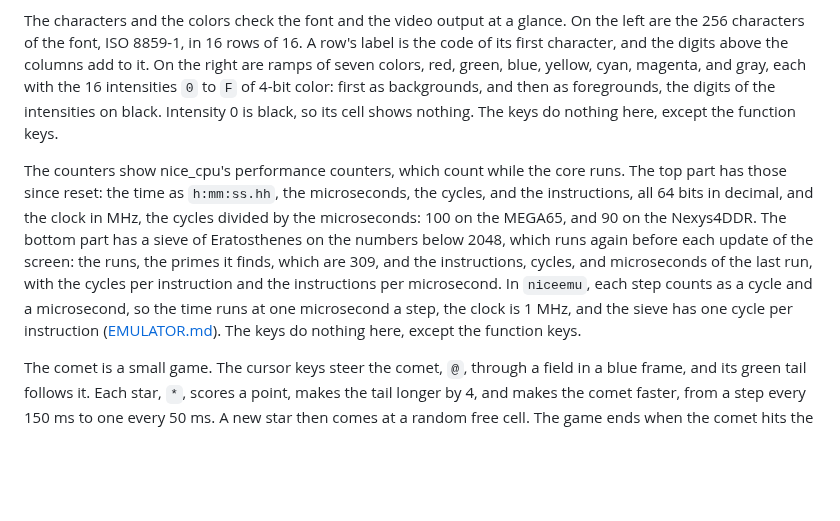
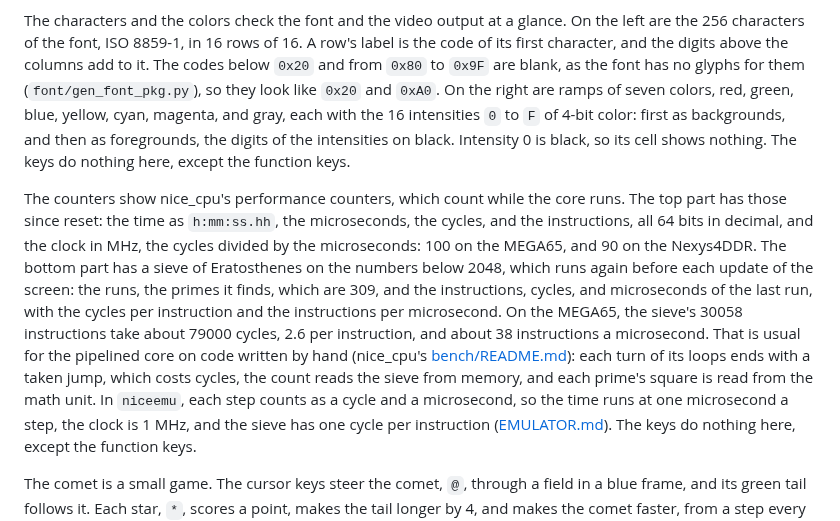
Before and after one commit to MJoergen/NiceMonMEGA65, a Markdown page: demo/README.md, the part around the change. Rendered like a GitHub page; blank space fills up the shorter version.

Commit message:
Note the blank codes and the sieve's CPI
On the MEGA65, the codes below 0x20 and from 0x80 to 0x9F show as
blanks on F5, and the sieve of F7 takes 2.6 cycles per instruction.
Both are as they should be, but the README did not say so.

It now says that the font has no glyphs for those codes, and gives the
figures of the board, with why the pipelined core takes 2.6 cycles per
instruction on code written by hand.

Co-Authored-By: Claude Opus 5.5 <noreply@anthropic.com>

```diff
--- a/demo/README.md
+++ b/demo/README.md
@@ -57,7 +57,9 @@ last row, the rows scroll up by one.
 The characters and the colors check the font and the video output at a
 glance. On the left are the 256 characters of the font, ISO 8859-1, in 16
 rows of 16. A row's label is the code of its first character, and the
-digits above the columns add to it. On the right are ramps of seven
+digits above the columns add to it. The codes below `0x20` and from
+`0x80` to `0x9F` are blank, as the font has no glyphs for them
+(`font/gen_font_pkg.py`), so they look like `0x20` and `0xA0`. On the right are ramps of seven
 colors, red, green, blue, yellow, cyan, magenta, and gray, each with the
 16 intensities `0` to `F` of 4-bit color: first as backgrounds, and then as
 foregrounds, the digits of the intensities on black. Intensity 0 is black,
@@ -72,8 +74,15 @@ decimal, and the clock in MHz, the cycles divided by the microseconds:
 Eratosthenes on the numbers below 2048, which runs again before each update
 of the screen: the runs, the primes it finds, which are 309, and the
 instructions, cycles, and microseconds of the last run, with the cycles
-per instruction and the instructions per microsecond. In `niceemu`, each
-step counts as a cycle and a microsecond, so the time runs at one
+per instruction and the instructions per microsecond. On the MEGA65, the
+sieve's 30058 instructions take about 79000 cycles, 2.6 per instruction,
+and about 38 instructions a microsecond. That is usual for the pipelined
+core on code written by hand (nice_cpu's
+[bench/README.md](https://github.com/MJoergen/nice_cpu/blob/main/bench/README.md)):
+each turn of its loops ends with a taken jump, which costs cycles, the
+count reads the sieve from memory, and each prime's square is read from
+the math unit. In `niceemu`, each step counts as a cycle and a
+microsecond, so the time runs at one
 microsecond a step, the clock is 1 MHz, and the sieve has one cycle per
 instruction ([EMULATOR.md](../doc/EMULATOR.md)). The keys do nothing here,
 except the function keys.
```
